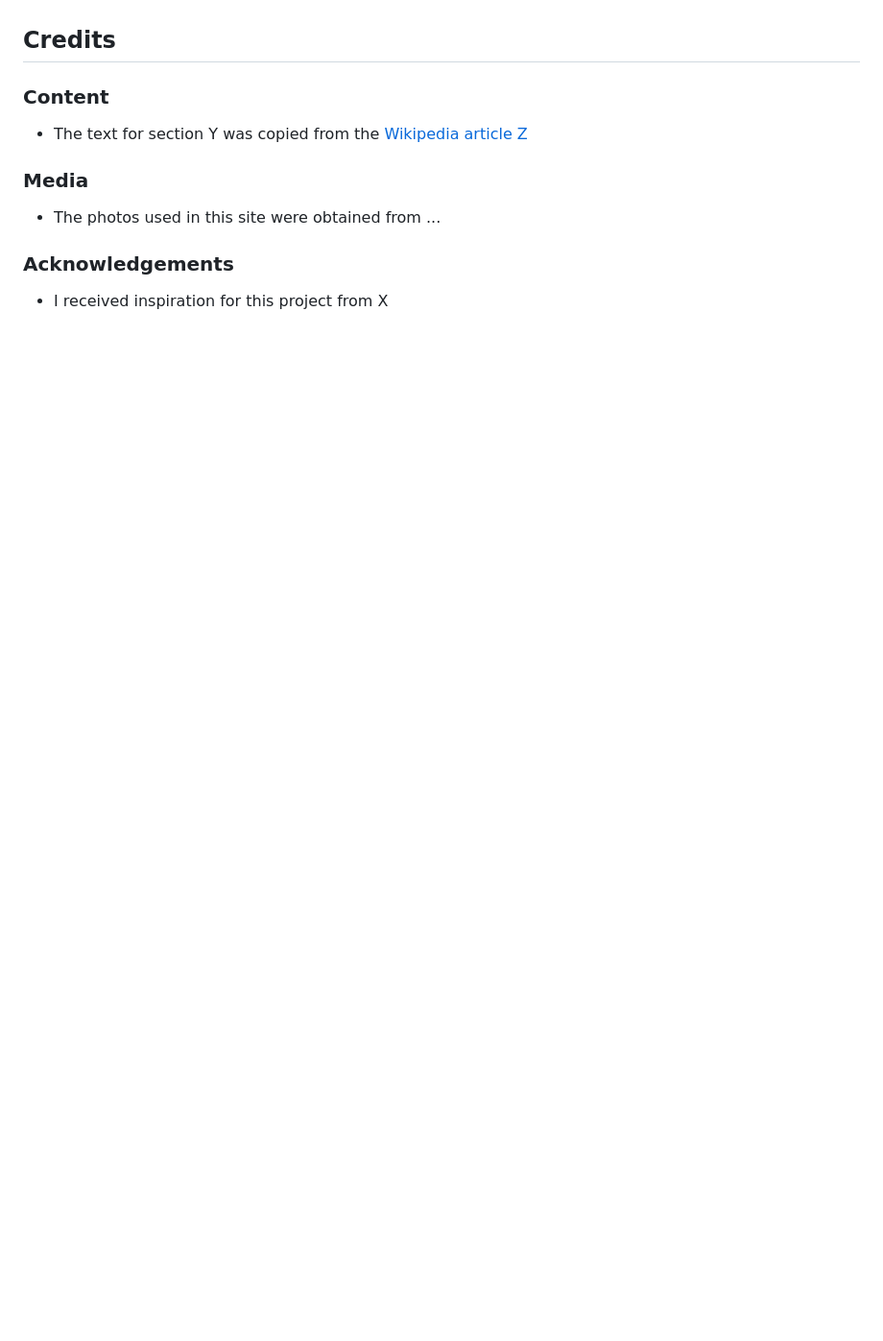
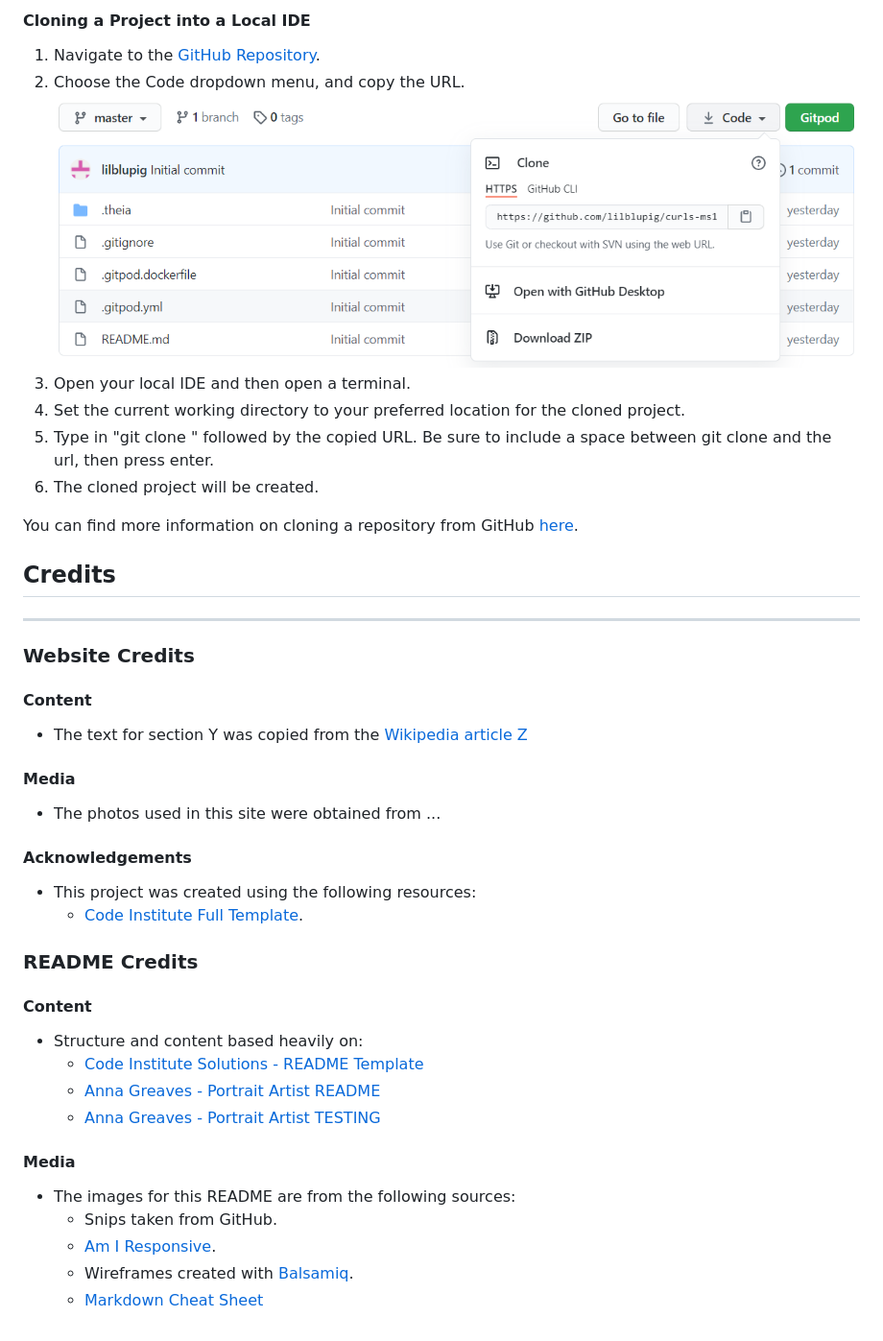
Before and after one commit to katied23/Hackathon-Project-canRename-, a Markdown page: README.md, the part around the change printed below. Shown: that part at 96% size. GitHub-like rendering; pictures changed too: assets/images/deploy-4.png (added); blank space fills up the shorter version.

```diff
--- a/README.md
+++ b/README.md
@@ -87,13 +88,40 @@ In addition, if it is not obvious, you should also describe how to run your code
 
+#### Cloning a Project into a Local IDE
+1. Navigate to the [GitHub Repository](https://github.com/lilblupig/curls-ms1).
+2. Choose the Code dropdown menu, and copy the URL.
+![GitHub code download snip](assets/images/deploy-4.png)
+3. Open your local IDE and then open a terminal.
+4. Set the current working directory to your preferred location for the cloned project.
+5. Type in "git clone " followed by the copied URL. Be sure to include a space between git clone and the url, then press enter.
+6. The cloned project will be created.
+
+You can find more information on cloning a repository from GitHub [here](https://docs.github.com/en/github/creating-cloning-and-archiving-repositories/cloning-a-repository).
 
 ## Credits
+---
+### Website Credits
 
-### Content
+#### Content
 - The text for section Y was copied from the [Wikipedia article Z](https://en.wikipedia.org/wiki/Z)
 
-### Media
+#### Media
 - The photos used in this site were obtained from ...
 
-### Acknowledgements
+#### Acknowledgements
+* This project was created using the following resources:
+  * [Code Institute Full Template](https://github.com/Code-Institute-Org/gitpod-full-template).
 
-- I received inspiration for this project from X
+### README Credits
+
+#### Content
+* Structure and content based heavily on:
+  * [Code Institute Solutions - README Template](https://github.com/Code-Institute-Solutions/readme-template)
+  * [Anna Greaves - Portrait Artist README](https://github.com/AJGreaves/portrait-artist/blob/master/README.md)
+  * [Anna Greaves - Portrait Artist TESTING](https://github.com/AJGreaves/portrait-artist/blob/master/TESTING.md)
+
+#### Media
+* The images for this README are from the following sources:
+  * Snips taken from GitHub.
+  * [Am I Responsive](http://ami.responsivedesign.is/).
+  * Wireframes created with [Balsamiq](https://balsamiq.com/).
+  * [Markdown Cheat Sheet]()
```
Also changed, not shown: other parts of README.md (+24 -23 lines), assets/images/deploy-1.png (added), assets/images/deploy-2.png (added), assets/images/deploy-3.png (added).
